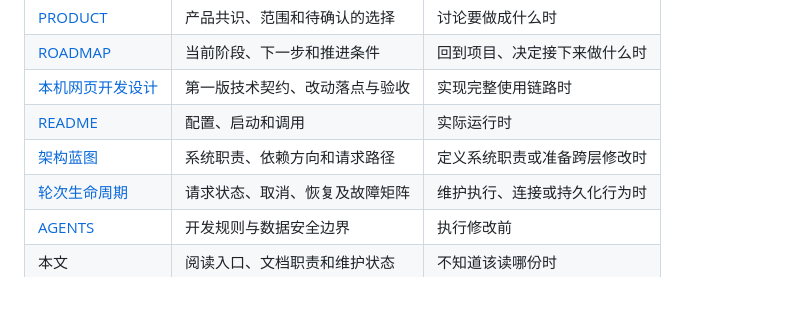
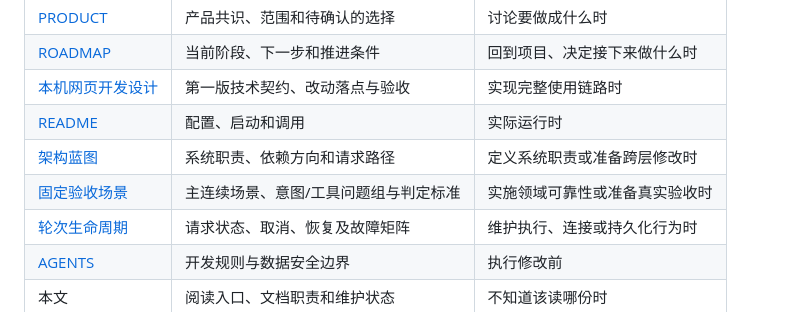
Before and after one commit to Ujikintoki/bangumi-agent, a Markdown page: docs/README.md, the part around the change. Rendered like a GitHub page.

Commit message:
docs: define fixed product scenarios and intent-tool question groups

```diff
--- a/docs/README.md
+++ b/docs/README.md
@@ -12,6 +12,7 @@
 | [本机网页开发设计](product/local-web-v1-development.md) | 第一版技术契约、改动落点与验收 | 实现完整使用链路时 |
 | [README](../README.md) | 配置、启动和调用 | 实际运行时 |
 | [架构蓝图](architecture-blueprint.md) | 系统职责、依赖方向和请求路径 | 定义系统职责或准备跨层修改时 |
+| [固定验收场景](product/fixed-agent-scenarios.md) | 主连续场景、意图/工具问题组与判定标准 | 实施领域可靠性或准备真实验收时 |
 | [轮次生命周期](Architecture/turn-lifecycle.md) | 请求状态、取消、恢复及故障矩阵 | 维护执行、连接或持久化行为时 |
 | [AGENTS](../AGENTS.md) | 开发规则与数据安全边界 | 执行修改前 |
 | 本文 | 阅读入口、文档职责和维护状态 | 不知道该读哪份时 |
```
Also changed, not shown: ROADMAP.md (+2 -1 lines), docs/product/fixed-agent-scenarios.md (added, +217 -0 lines).
